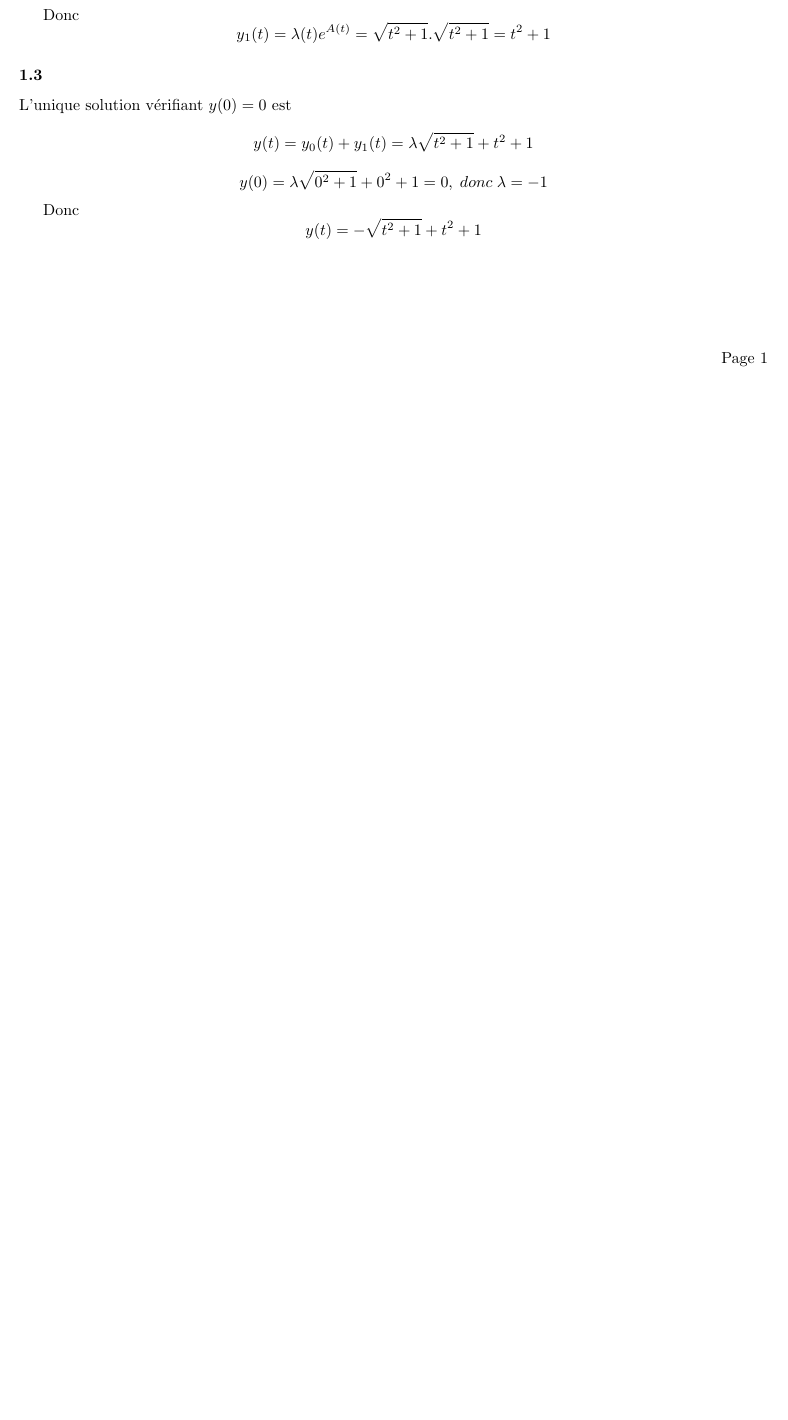
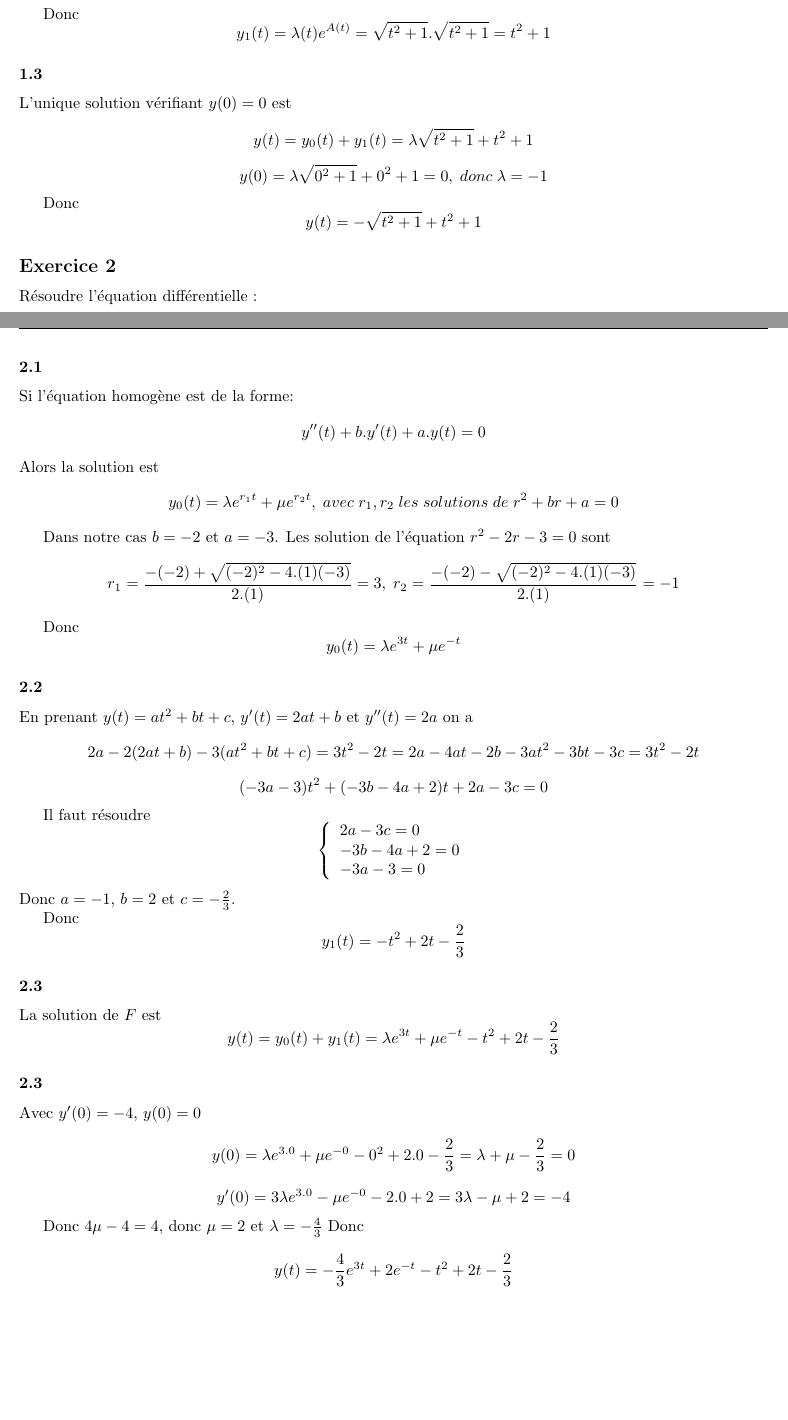
Before and after one commit to PAYRAULT/MPI, a LaTeX book (Math_104/Exam/exam.tex): part of the page before the commit and two parts of pages 1 and 2 of 2 after it, the two joined at a grey line, cut so that both start at the same text, the shorter picture padded with empty space. Compiled offline with pdfLaTeX.

Commit message:
Exam_104 exo 2

```diff
--- a/Math_104/Exam/exam.tex
+++ b/Math_104/Exam/exam.tex
@@ -124,6 +124,62 @@ $$y(0) = \lambda\sqrt{0^2+1} + 0^2+1 = 0,\; donc\; \lambda = -1$$
 Donc
 $$y(t) = -\sqrt{t^2+1} + t^2+1$$
 
+\subsection*{Exercice 2}
+R\'esoudre l'\'equation diff\'erentielle :
+$$y''(t) - 2y'(t) -3y(t)= 3t^2 - 2t$$
+
+\subsubsection*{2.1}
+Si l'\'equation homog\`ene est de la forme:
+$$y''(t) +b.y'(t) + a.y(t) = 0$$
+Alors la solution est
+$$y_0(t) = \lambda e^{r_1 t} + \mu e^{r_2 t},\; avec\; r_1, r_2\; les\; solutions\; de\; r^2 + br + a = 0$$
+
+Dans notre cas $b = -2$ et $a = -3$. Les solution de l'\'equation $r^2 - 2r - 3 = 0$ sont
+$$r_1 = \frac{-(-2)+\sqrt{(-2)^2-4.(1)(-3)}}{2.(1)} = 3,\; r_2 = \frac{-(-2)-\sqrt{(-2)^2-4.(1)(-3)}}{2.(1)} = -1$$
+
+Donc
+$$y_0(t) = \lambda e^{3t} + \mu e^{-t}$$
+
+\subsubsection*{2.2}
+En prenant $y(t) = at^2 + bt + c$, $y'(t) = 2at+b$ et $y''(t) = 2a$ on a
+$$2a - 2(2at+b) -3(at^2+bt+c) = 3t^2 - 2t = 2a -4at -2b -3at^2 -3bt -3c = 3t^2 - 2t$$
+$$(-3a - 3)t^2 + (-3b -4a +2)t + 2a - 3c = 0$$
+
+Il faut r\'esoudre
+$$
+\left\{
+\begin{array}{l}
+ 2a - 3c = 0\\
+ -3b -4a + 2 = 0\\
+ -3a - 3 = 0\\
+\end{array}
+\right.
+$$
+Donc $a=-1$, $b=2$ et $c=-\frac{2}{3}$.
+
+Donc
+$$y_1(t) = -t^2 + 2t -\frac{2}{3}$$
+
+\subsubsection*{2.3}
+La solution de $F$ est
+$$y(t) = y_0(t) + y_1(t) = \lambda e^{3t} + \mu e^{-t} -t^2 + 2t -\frac{2}{3}$$
+
+\subsubsection*{2.3}
+Avec $y'(0) = -4$, $y(0) = 0$
+$$y(0) = \lambda e^{3.0} + \mu e^{-0} -0^2 + 2.0 -\frac{2}{3} = \lambda + \mu - \frac{2}{3} = 0$$
+$$y'(0) = 3\lambda e^{3.0} - \mu e^{-0} -2.0 + 2 = 3\lambda - \mu + 2 = -4$$
+
+Donc $4\mu - 4 = 4$, donc $\mu = 2$ et $\lambda = -\frac{4}{3}$
+Donc
+$$y(t) = -\frac{4}{3}e^{3t} + 2 e^{-t} -t^2 + 2t -\frac{2}{3}$$
+
+
+
+
+
+
+
+
 
 
 
```
Also changed, not shown: Math_104/Exam/exam.pdf.
